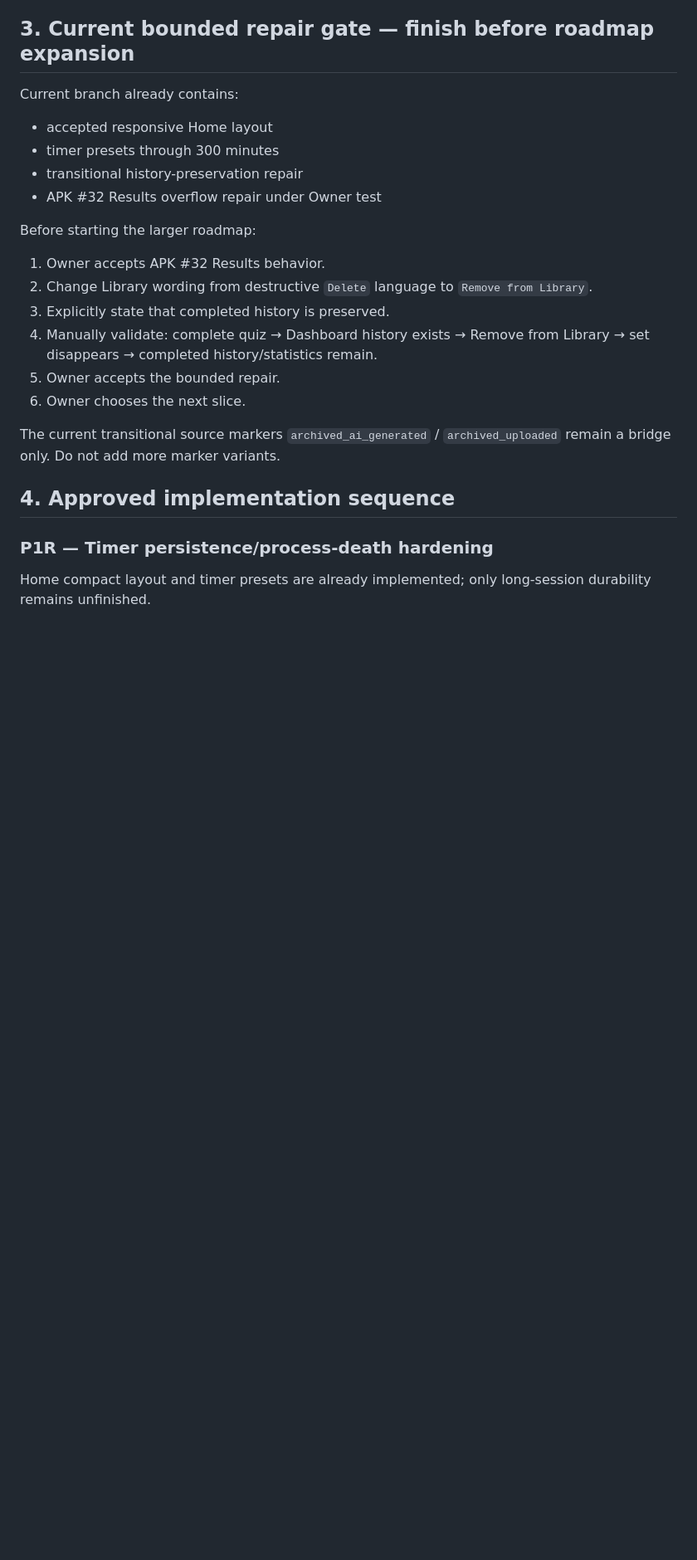
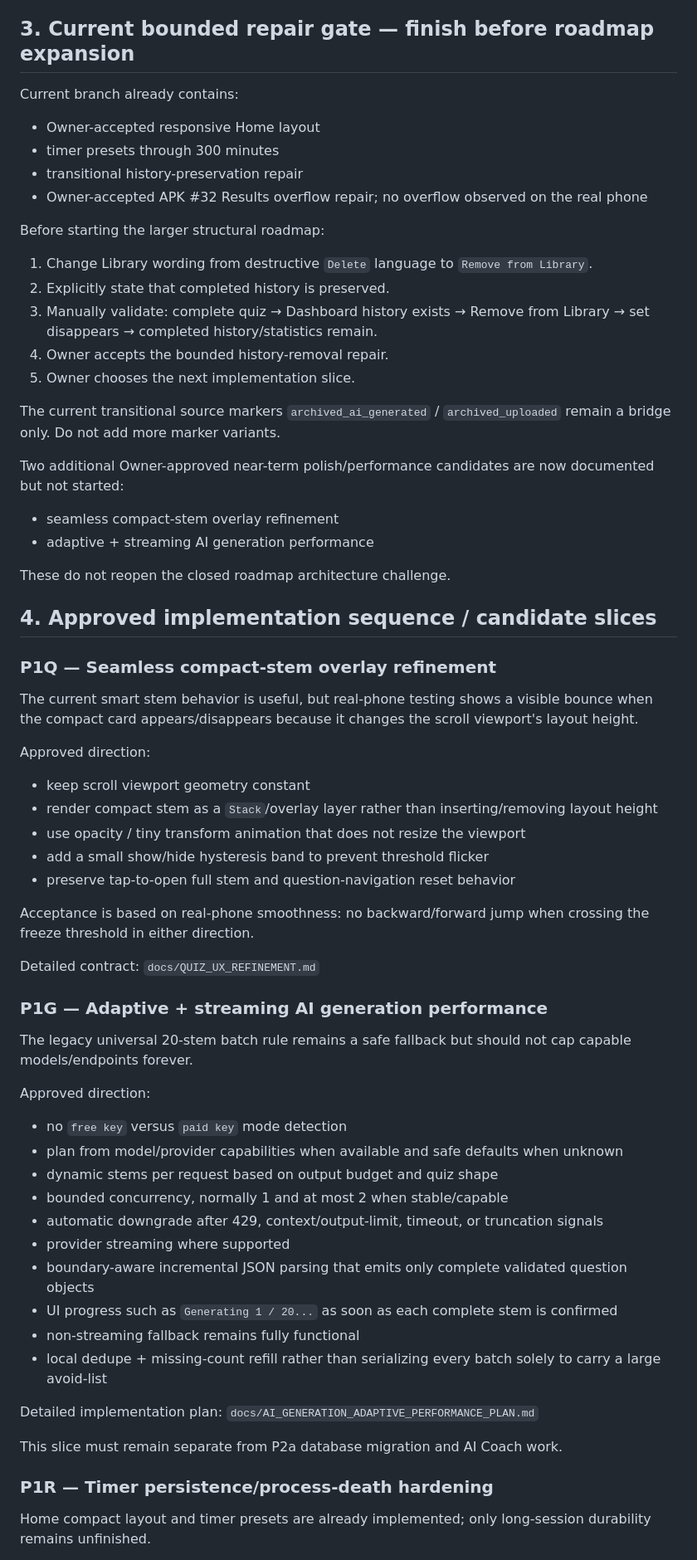
Before and after one commit to Ye-Shwethway/MCQ-Quizzer, a Markdown page: docs/PRODUCT_EVOLUTION_IMPLEMENTATION_ROADMAP.md, the part around one of its changes. Shown at 83% size. Drawn GitHub-style; blank space fills up the shorter version.

Commit message:
docs: add seamless stem and adaptive generation slices

```diff
--- a/docs/PRODUCT_EVOLUTION_IMPLEMENTATION_ROADMAP.md
+++ b/docs/PRODUCT_EVOLUTION_IMPLEMENTATION_ROADMAP.md
@@ -37,23 +43,65 @@ AI interprets reliable local facts; it does not invent or overwrite numeric hist
 ## 3. Current bounded repair gate — finish before roadmap expansion
 
 Current branch already contains:
-- accepted responsive Home layout
+- Owner-accepted responsive Home layout
 - timer presets through 300 minutes
 - transitional history-preservation repair
-- APK #32 Results overflow repair under Owner test
+- Owner-accepted APK #32 Results overflow repair; no overflow observed on the real phone
 
-Before starting the larger roadmap:
-1. Owner accepts APK #32 Results behavior.
-2. Change Library wording from destructive `Delete` language to `Remove from Library`.
-3. Explicitly state that completed history is preserved.
-4. Manually validate:
+Before starting the larger structural roadmap:
+1. Change Library wording from destructive `Delete` language to `Remove from Library`.
+2. Explicitly state that completed history is preserved.
+3. Manually validate:
    complete quiz → Dashboard history exists → Remove from Library → set disappears → completed history/statistics remain.
-5. Owner accepts the bounded repair.
-6. Owner chooses the next slice.
+4. Owner accepts the bounded history-removal repair.
+5. Owner chooses the next implementation slice.
 
 The current transitional source markers `archived_ai_generated` / `archived_uploaded` remain a bridge only. Do not add more marker variants.
 
-## 4. Approved implementation sequence
+Two additional Owner-approved near-term polish/performance candidates are now documented but not started:
+- seamless compact-stem overlay refinement
+- adaptive + streaming AI generation performance
+
+These do not reopen the closed roadmap architecture challenge.
+
+## 4. Approved implementation sequence / candidate slices
+
+### P1Q — Seamless compact-stem overlay refinement
+
+The current smart stem behavior is useful, but real-phone testing shows a visible bounce when the compact card appears/disappears because it changes the scroll viewport's layout height.
+
+Approved direction:
+- keep scroll viewport geometry constant
+- render compact stem as a `Stack`/overlay layer rather than inserting/removing layout height
+- use opacity / tiny transform animation that does not resize the viewport
+- add a small show/hide hysteresis band to prevent threshold flicker
+- preserve tap-to-open full stem and question-navigation reset behavior
+
+Acceptance is based on real-phone smoothness: no backward/forward jump when crossing the freeze threshold in either direction.
+
+Detailed contract:
+`docs/QUIZ_UX_REFINEMENT.md`
+
+### P1G — Adaptive + streaming AI generation performance
+
+The legacy universal 20-stem batch rule remains a safe fallback but should not cap capable models/endpoints forever.
+
+Approved direction:
+- no `free key` versus `paid key` mode detection
+- plan from model/provider capabilities when available and safe defaults when unknown
+- dynamic stems per request based on output budget and quiz shape
+- bounded concurrency, normally 1 and at most 2 when stable/capable
+- automatic downgrade after 429, context/output-limit, timeout, or truncation signals
+- provider streaming where supported
+- boundary-aware incremental JSON parsing that emits only complete validated question objects
+- UI progress such as `Generating 1 / 20...` as soon as each complete stem is confirmed
+- non-streaming fallback remains fully functional
+- local dedupe + missing-count refill rather than serializing every batch solely to carry a large avoid-list
+
+Detailed implementation plan:
+`docs/AI_GENERATION_ADAPTIVE_PERFORMANCE_PLAN.md`
+
+This slice must remain separate from P2a database migration and AI Coach work.
 
 ### P1R — Timer persistence/process-death hardening
 
```
Also changed, not shown: other parts of docs/PRODUCT_EVOLUTION_IMPLEMENTATION_ROADMAP.md (+11 -1 lines).
